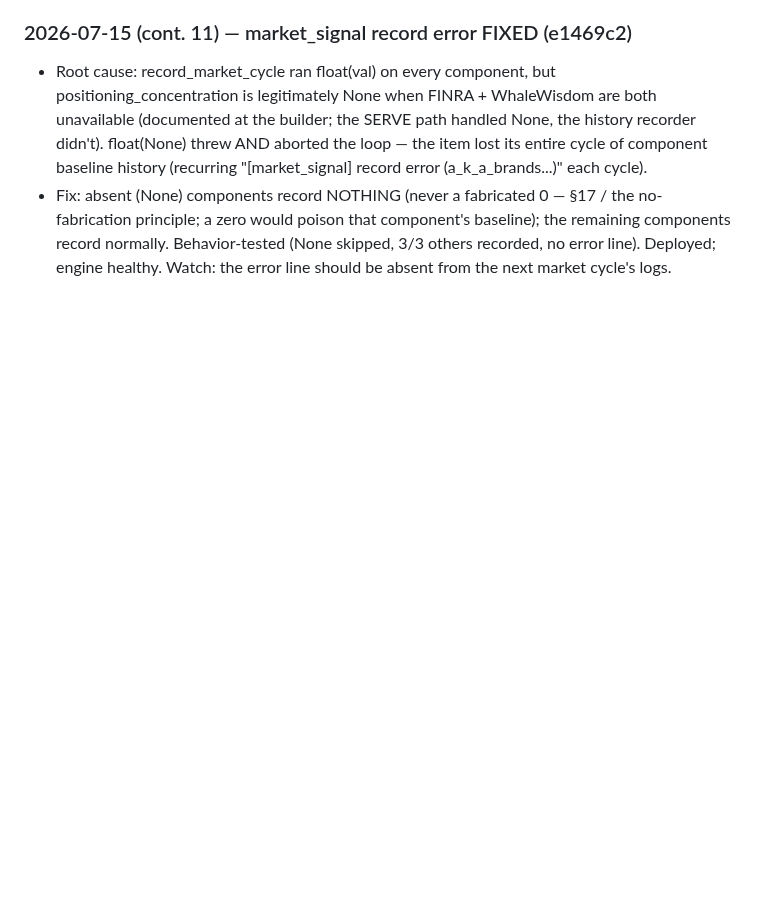
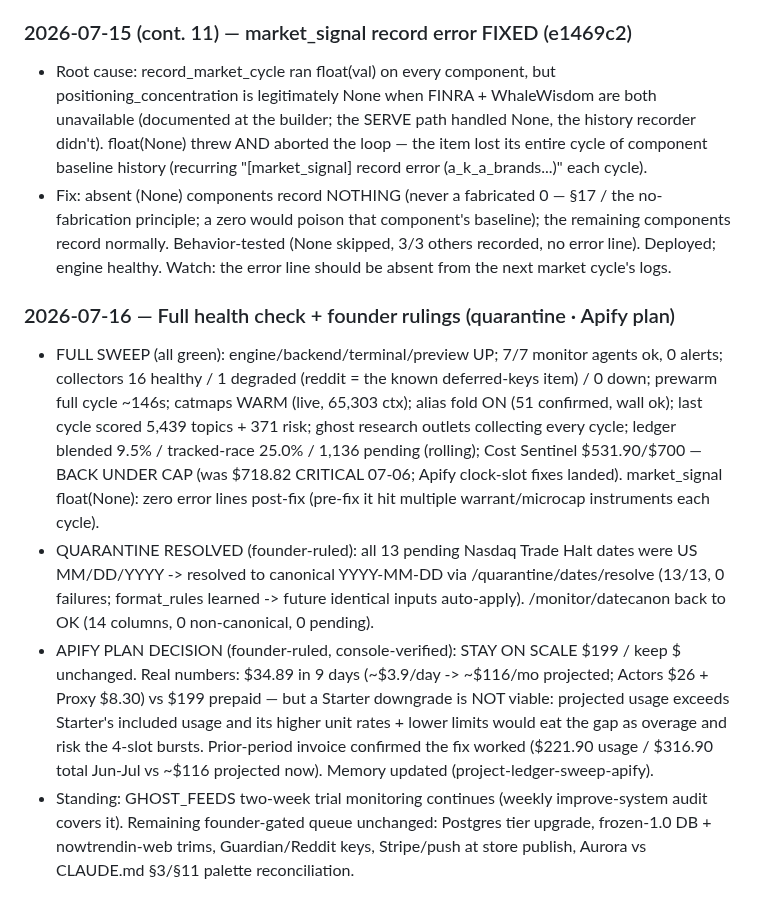
Before and after one commit to Abelcesq/nowtrendin-v2.0, a Markdown page: SESSION_LOG.md, the part around the change. Drawn GitHub-style; blank space fills up the shorter version.

Commit message:
SESSION_LOG: full health check green + quarantine resolved (13/13 Nasdaq) + Apify stays Scale
Co-Authored-By: Claude Fable 5 <noreply@anthropic.com>

```diff
--- a/SESSION_LOG.md
+++ b/SESSION_LOG.md
@@ -1878,3 +1878,29 @@ fabricated). DECISION PENDING: (a) restore the 07-06 row + tighten endpoint FLOO
   remaining components record normally. Behavior-tested (None skipped, 3/3 others
   recorded, no error line). Deployed; engine healthy. Watch: the error line should
   be absent from the next market cycle's logs.
+
+### 2026-07-16 — Full health check + founder rulings (quarantine · Apify plan)
+- FULL SWEEP (all green): engine/backend/terminal/preview UP; 7/7 monitor agents ok,
+  0 alerts; collectors 16 healthy / 1 degraded (reddit = the known deferred-keys
+  item) / 0 down; prewarm full cycle ~146s; catmaps WARM (live, 65,303 ctx);
+  alias fold ON (51 confirmed, wall ok); last cycle scored 5,439 topics + 371 risk;
+  ghost research outlets collecting every cycle; ledger blended 9.5% / tracked-race
+  25.0% / 1,136 pending (rolling); Cost Sentinel $531.90/$700 — BACK UNDER CAP
+  (was $718.82 CRITICAL 07-06; Apify clock-slot fixes landed). market_signal
+  float(None): zero error lines post-fix (pre-fix it hit multiple warrant/microcap
+  instruments each cycle).
+- QUARANTINE RESOLVED (founder-ruled): all 13 pending Nasdaq Trade Halt dates were
+  US MM/DD/YYYY -> resolved to canonical YYYY-MM-DD via /quarantine/dates/resolve
+  (13/13, 0 failures; format_rules learned -> future identical inputs auto-apply).
+  /monitor/datecanon back to OK (14 columns, 0 non-canonical, 0 pending).
+- APIFY PLAN DECISION (founder-ruled, console-verified): STAY ON SCALE $199 / keep
+  $ unchanged. Real numbers: $34.89 in 9 days (~$3.9/day -> ~$116/mo projected;
+  Actors $26 + Proxy $8.30) vs $199 prepaid — but a Starter downgrade is NOT
+  viable: projected usage exceeds Starter's included usage and its higher unit
+  rates + lower limits would eat the gap as overage and risk the 4-slot bursts.
+  Prior-period invoice confirmed the fix worked ($221.90 usage / $316.90 total
+  Jun-Jul vs ~$116 projected now). Memory updated (project-ledger-sweep-apify).
+- Standing: GHOST_FEEDS two-week trial monitoring continues (weekly improve-system
+  audit covers it). Remaining founder-gated queue unchanged: Postgres tier upgrade,
+  frozen-1.0 DB + nowtrendin-web trims, Guardian/Reddit keys, Stripe/push at
+  store publish, Aurora vs CLAUDE.md §3/§11 palette reconciliation.
```
